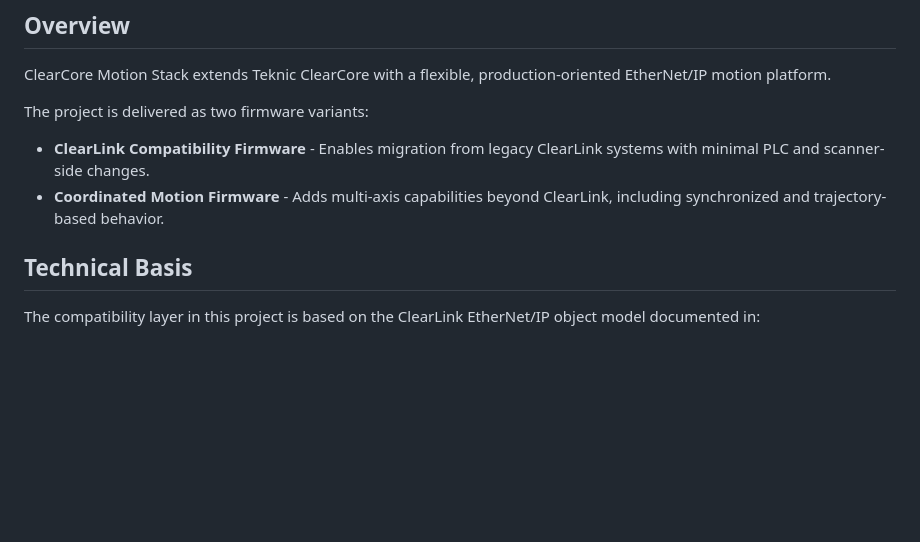
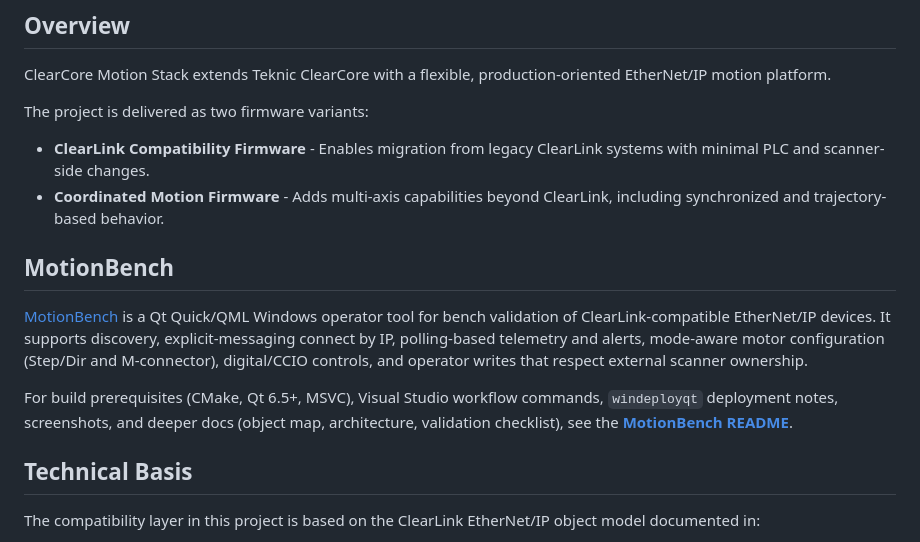
Before and after one commit to AGSweeney/ClearCore-Motion-Stack, a Markdown page: README.md, the part around the change. GitHub-like rendering; blank space fills up the shorter version.

```diff
--- a/README.md
+++ b/README.md
@@ -10,6 +10,12 @@ The project is delivered as two firmware variants:
 
 - **ClearLink Compatibility Firmware** - Enables migration from legacy ClearLink systems with minimal PLC and scanner-side changes.
 - **Coordinated Motion Firmware** - Adds multi-axis capabilities beyond ClearLink, including synchronized and trajectory-based behavior.
+
+## MotionBench
+
+[MotionBench](MotionBench/README.md) is a Qt Quick/QML Windows operator tool for bench validation of ClearLink-compatible EtherNet/IP devices. It supports discovery, explicit-messaging connect by IP, polling-based telemetry and alerts, mode-aware motor configuration (Step/Dir and M-connector), digital/CCIO controls, and operator writes that respect external scanner ownership.
+
+For build prerequisites (CMake, Qt 6.5+, MSVC), Visual Studio workflow commands, `windeployqt` deployment notes, screenshots, and deeper docs (object map, architecture, validation checklist), see the **[MotionBench README](MotionBench/README.md)**.
 
 ## Technical Basis
 
```
